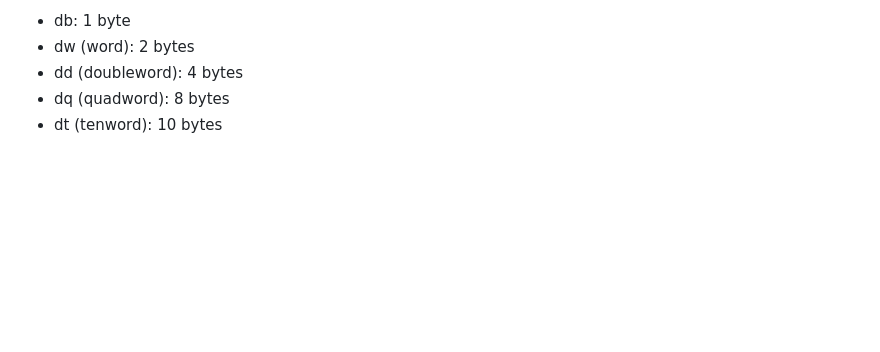
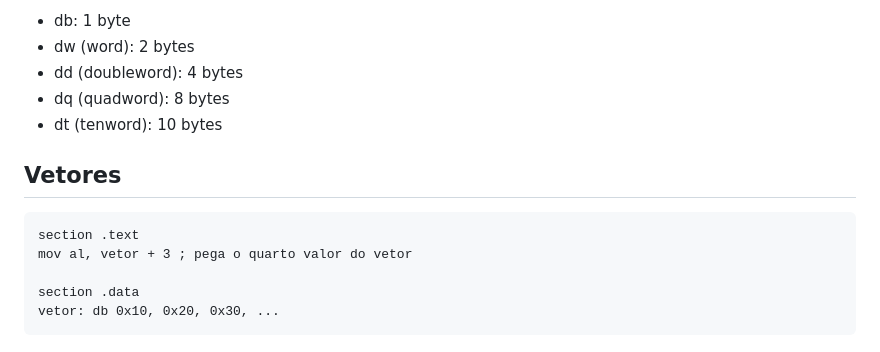
Before and after one commit to haruo-gabriel/notas, a Markdown page: mac0216.md, the part around the change. GitHub-like rendering; blank space fills up the shorter version.

Commit message:
Aug 21, 2023, 3:02 PM

````diff
--- a/mac0216.md
+++ b/mac0216.md
@@ -261,3 +261,13 @@ Os nomes podem ter letras, números ou _ $ # @ ~ . ?
 - dd (doubleword): 4 bytes
 - dq (quadword): 8 bytes
 - dt (tenword): 10 bytes
+
+## Vetores
+
+```nasm
+section .text
+mov al, vetor + 3 ; pega o quarto valor do vetor
+
+section .data
+vetor: db 0x10, 0x20, 0x30, ...
+```
````
